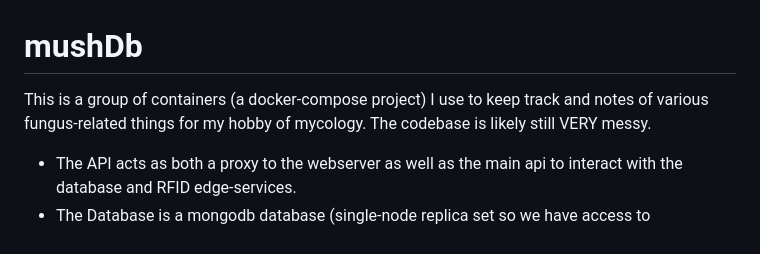
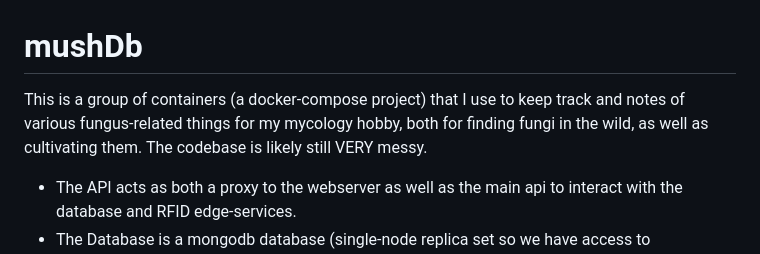
Before and after one commit to reeceappling/mushDb, a Markdown page: .github/README.md, the part around the change. GitHub-like rendering.

```diff
--- a/.github/README.md
+++ b/.github/README.md
@@ -1,6 +1,6 @@
 # mushDb
 
-This is a group of containers (a docker-compose project) I use to keep track and notes of various fungus-related things for my hobby of mycology. The codebase is likely still VERY messy.
+This is a group of containers (a docker-compose project) that I use to keep track and notes of various fungus-related things for my mycology hobby, both for finding fungi in the wild, as well as cultivating them. The codebase is likely still VERY messy.
 
 - The API acts as both a proxy to the webserver as well as the main api to interact with the database and RFID edge-services.
 - The Database is a mongodb database (single-node replica set so we have access to transactions).
```
